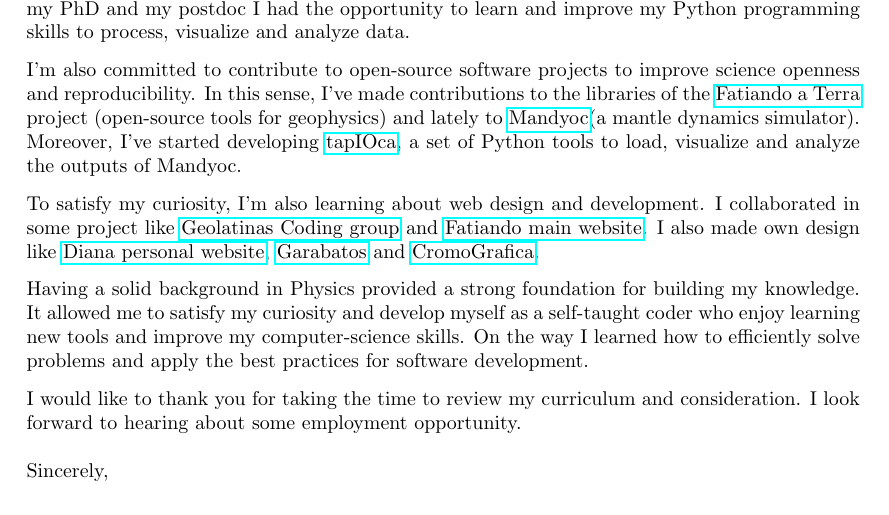
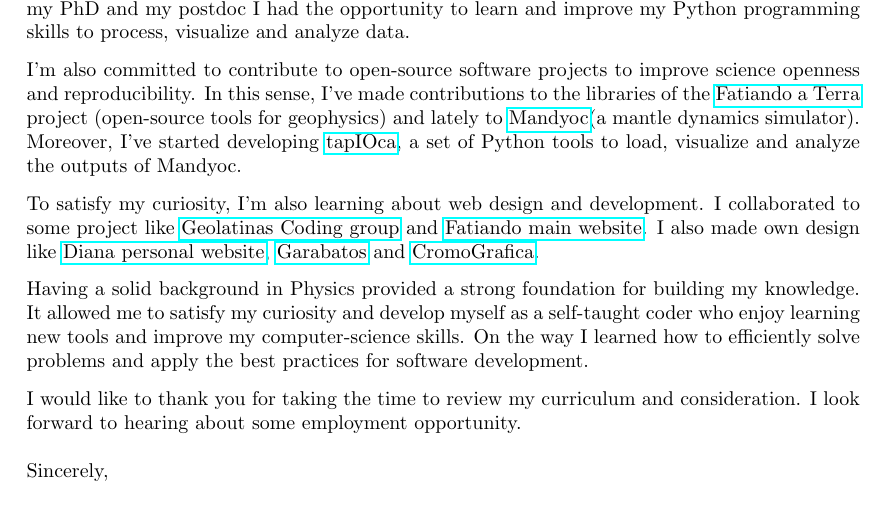
Before and after one commit to aguspesce/cv, a LaTeX letter (cover-letter.tex): part of the page, cut so that both start at the same text. Compiled offline with pdfLaTeX.

Commit message:
Fix typo in cover-letter.tex
Co-authored-by: Santiago Soler <santiago.r.soler@gmail.com>

```diff
--- a/cover-letter.tex
+++ b/cover-letter.tex
@@ -38,7 +38,7 @@ Moreover, I've started developing
 load, visualize and analyze the outputs of Mandyoc.
 
 To satisfy my curiosity, I'm also learning about web design and development.
-I collaborated in some project like
+I collaborated to some project like
 \href{https://geolatinas.github.io/}{Geolatinas Coding group} and
 \href{https://www.fatiando.org/}{Fatiando main website}.
 I also made own design like \href{https://dianaceroallard.github.io/}{Diana
```
